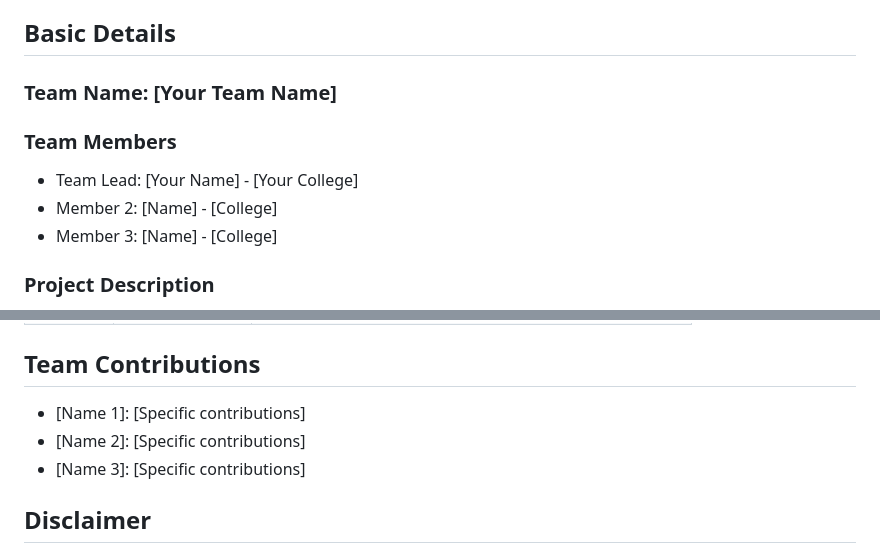
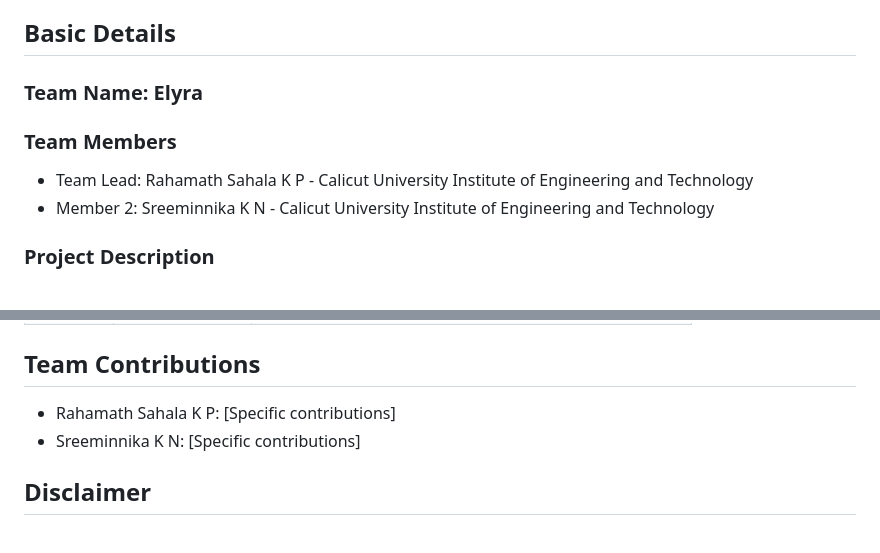
Before and after one commit to sahala0408/useless, a Markdown page: README.md, 2 parts joined by grey strips. Rendered like a GitHub page.

Commit message:
Add team details: Elyra, 2 members

```diff
--- a/README.md
+++ b/README.md
@@ -4,12 +4,11 @@
 
 ## Basic Details
 
-### Team Name: [Your Team Name]
+### Team Name: Elyra
 
 ### Team Members
-- Team Lead: [Your Name] - [Your College]
-- Member 2: [Name] - [College]
-- Member 3: [Name] - [College]
+- Team Lead: Rahamath Sahala K P - Calicut University Institute of Engineering and Technology
+- Member 2: Sreeminnika K N - Calicut University Institute of Engineering and Technology
 
 ### Project Description
 
@@ -201,9 +200,8 @@ useless/
 
 ## Team Contributions
 
-- [Name 1]: [Specific contributions]
-- [Name 2]: [Specific contributions]
-- [Name 3]: [Specific contributions]
+- Rahamath Sahala K P: [Specific contributions]
+- Sreeminnika K N: [Specific contributions]
 
 ## Disclaimer
 
```
